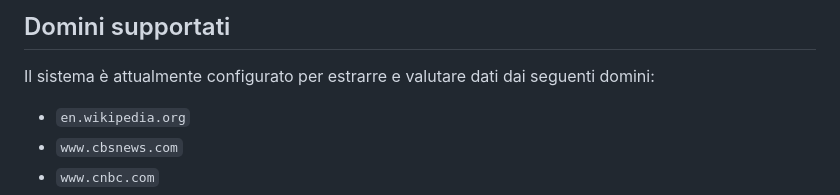
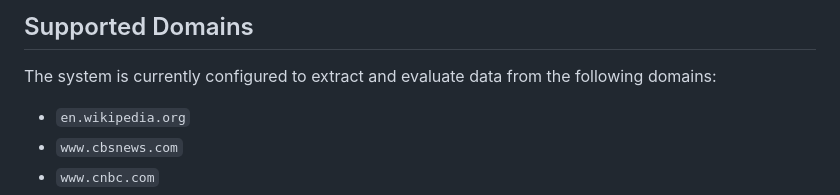
Before and after one commit to ludofiocchetta-glitch/tesi-parser-and-llm-as-a-judge, a Markdown page: README.md, the part around one of its changes. Drawn GitHub-style.

```diff
--- a/README.md
+++ b/README.md
@@ -53,6 +54,6 @@ Una volta che i container sono in esecuzione, puoi accedere ai servizi tramite b
 
-## Domini supportati
-Il sistema è attualmente configurato per estrarre e valutare dati dai seguenti domini:
+## Supported Domains
+The system is currently configured to extract and evaluate data from the following domains:
 *   `en.wikipedia.org`
 *   `www.cbsnews.com`
 *   `www.cnbc.com`
```
Also changed, not shown: other parts of README.md (+30 -29 lines).
